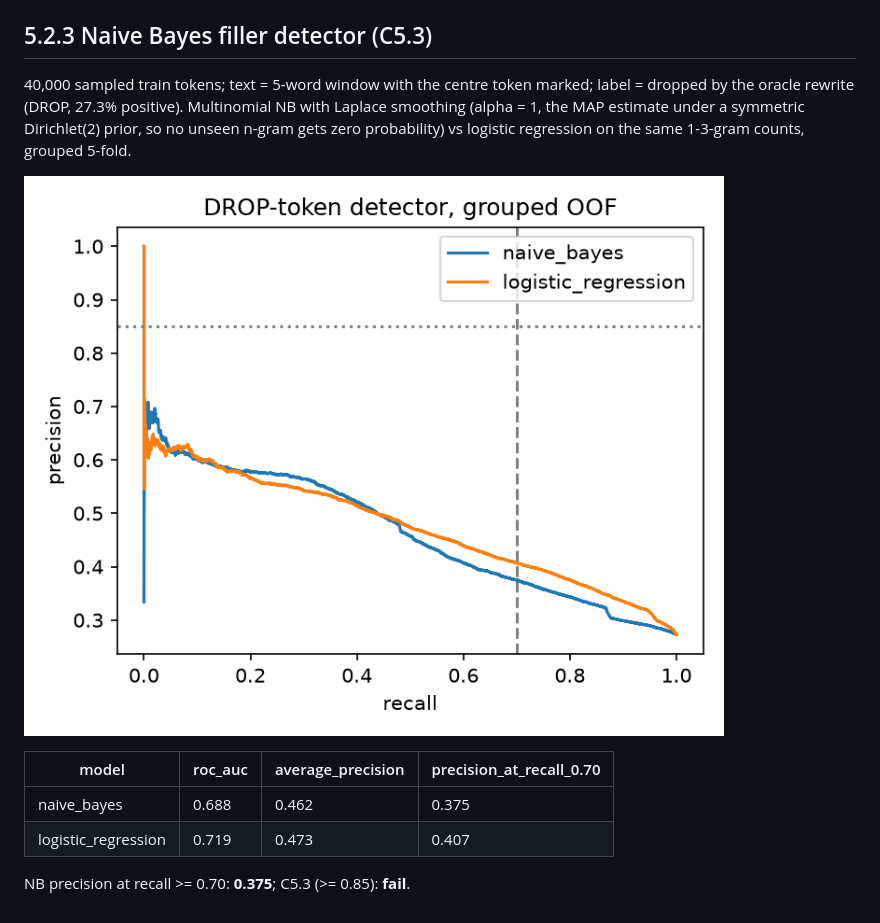
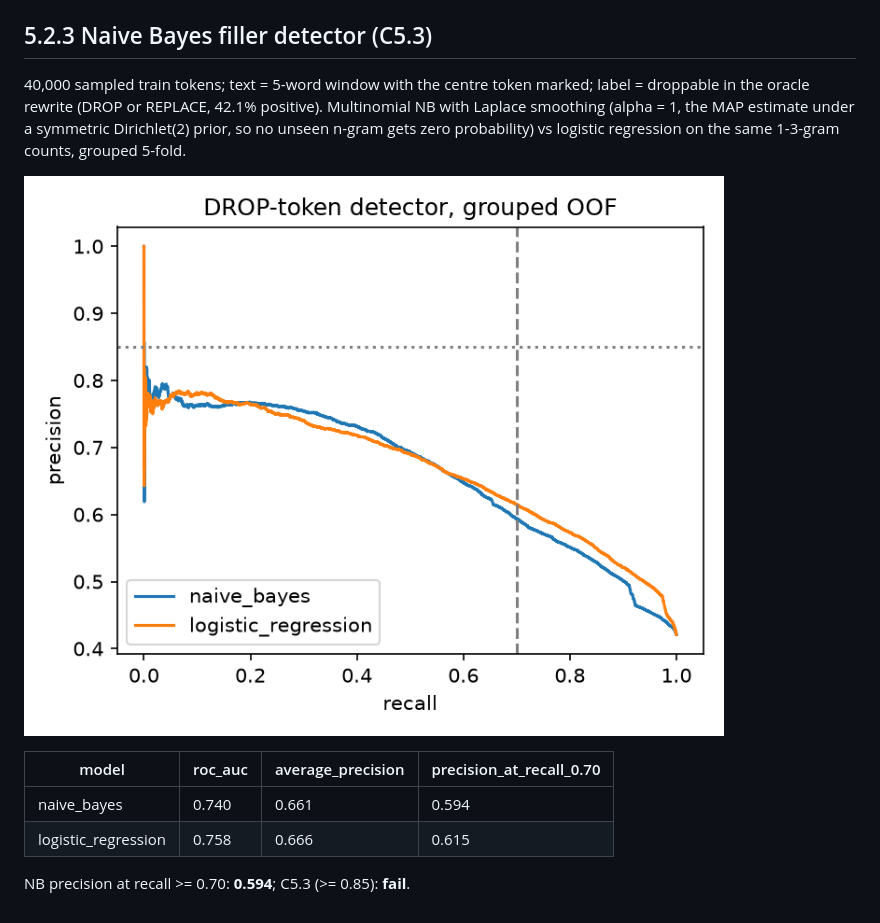
Before and after one commit to guru-bharadwaj20/Terser, a Markdown page: reports/p5_naive_bayes.md, the part around the change. Rendered like a GitHub page; pictures changed too: reports/figures/p5_nb_pr.png.

Commit message:
fix(phase5): naive Bayes uses the shared droppable label (DROP or REPLACE); rerun, precision at recall 0.70 0.594 (C5.3 still fails)

```diff
--- a/reports/p5_naive_bayes.md
+++ b/reports/p5_naive_bayes.md
@@ -4,13 +4,13 @@ Generated by `python -m terser.phase5.real_studies naive_bayes`.
 
 ## 5.2.3 Naive Bayes filler detector (C5.3)
 
-40,000 sampled train tokens; text = 5-word window with the centre token marked; label = dropped by the oracle rewrite (DROP, 27.3% positive). Multinomial NB with Laplace smoothing (alpha = 1, the MAP estimate under a symmetric Dirichlet(2) prior, so no unseen n-gram gets zero probability) vs logistic regression on the same 1-3-gram counts, grouped 5-fold.
+40,000 sampled train tokens; text = 5-word window with the centre token marked; label = droppable in the oracle rewrite (DROP or REPLACE, 42.1% positive). Multinomial NB with Laplace smoothing (alpha = 1, the MAP estimate under a symmetric Dirichlet(2) prior, so no unseen n-gram gets zero probability) vs logistic regression on the same 1-3-gram counts, grouped 5-fold.
 
 ![PR curves](figures/p5_nb_pr.png)
 
 | model | roc_auc | average_precision | precision_at_recall_0.70 |
 |---|---|---|---|
-| naive_bayes | 0.688 | 0.462 | 0.375 |
-| logistic_regression | 0.719 | 0.473 | 0.407 |
+| naive_bayes | 0.740 | 0.661 | 0.594 |
+| logistic_regression | 0.758 | 0.666 | 0.615 |
 
-NB precision at recall >= 0.70: **0.375**; C5.3 (>= 0.85): **fail**.
+NB precision at recall >= 0.70: **0.594**; C5.3 (>= 0.85): **fail**.
```
Also changed, not shown: 1 other file.
